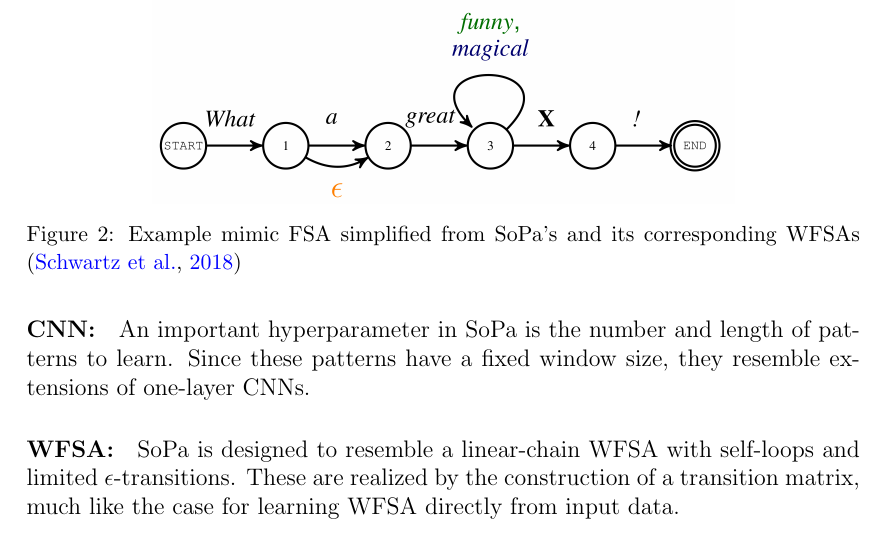
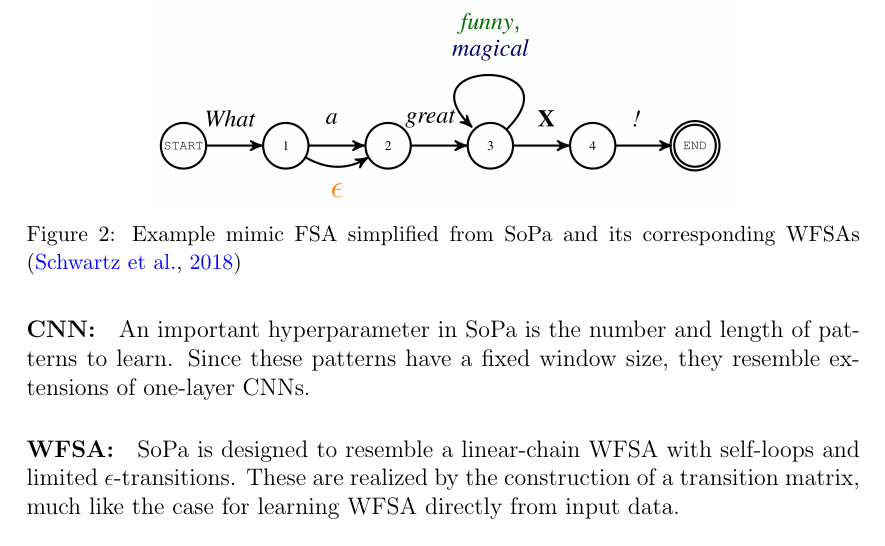
Before and after one commit to atreyasha/spp-explainability, a LaTeX paper (docs/proposal/main.tex, which reads docs/proposal/proposal.tex): part of page 5 of 8, cut so that both start at the same text. Compiled offline with pdfLaTeX.

Commit message:
Proposal update

```diff
--- a/docs/proposal/proposal.tex
+++ b/docs/proposal/proposal.tex
@@ -66,7 +66,7 @@ The trained SoPa model consists of a transition matrix (or tensor) populated alo
 \begin{figure*}
   \centering
   \includegraphics[trim={0.5cm 0cm 0cm 0.5cm},clip,width=0.7\textwidth]{fsa.png}
-  \caption{Example mimic FSA simplified from SoPa's and its corresponding WFSAs \citep{schwartz2018sopa}}
+  \caption{Example mimic FSA simplified from SoPa and its corresponding WFSAs \citep{schwartz2018sopa}}
   \label{fsa}
 \end{figure*}
 
```
Also changed, not shown: docs/proposal/main.pdf, docs/proposal/proposal.tex (2 more changed lines).
